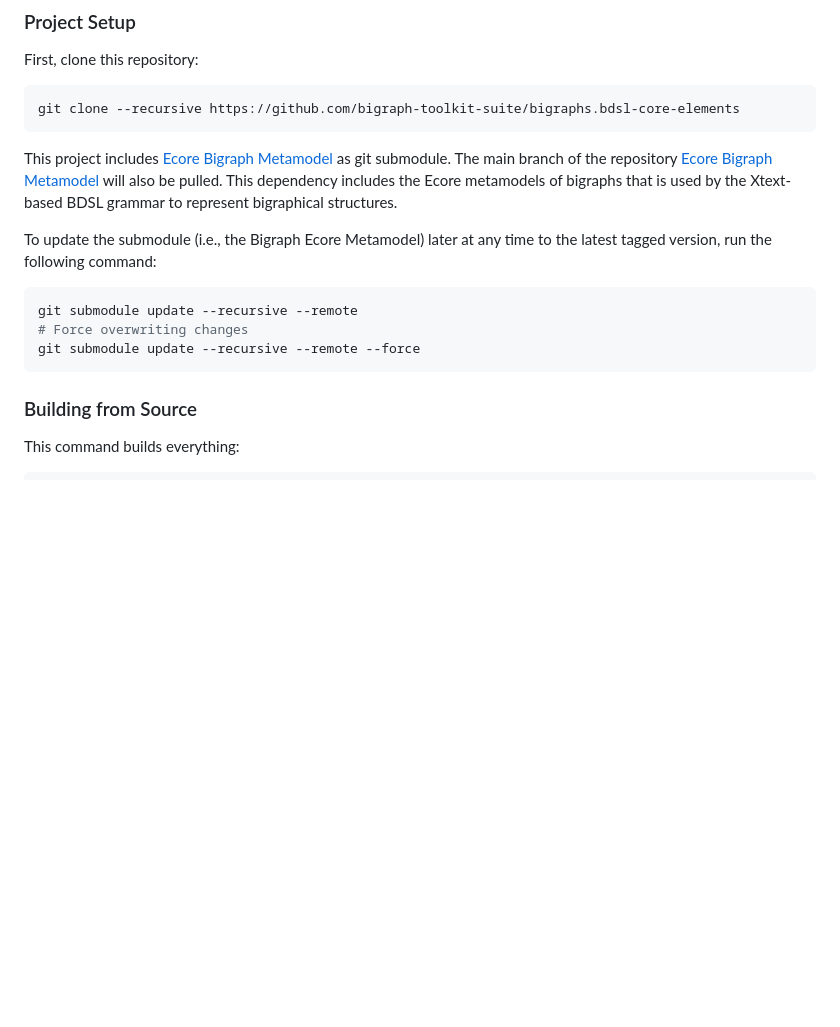
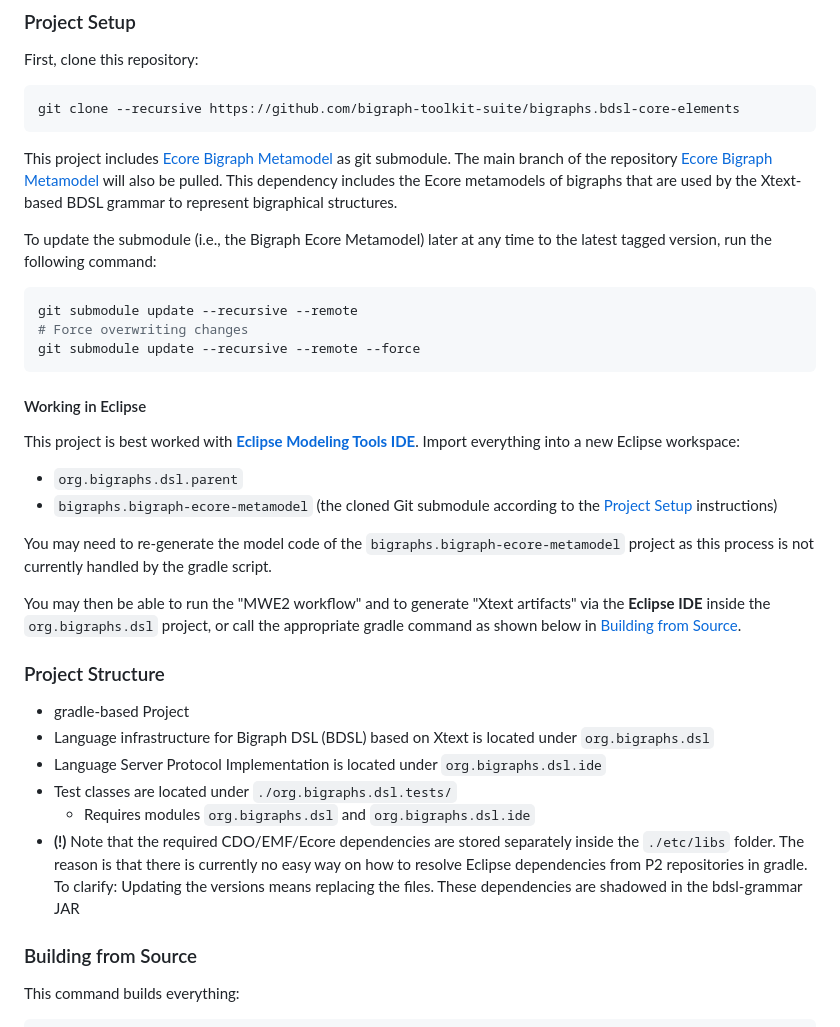
Before and after one commit to bigraph-toolkit-suite/bigraphs.bdsl-core-elements, a Markdown page: README.md, the part around one of its changes. Rendered like a GitHub page; blank space fills up the shorter version.

````diff
--- a/README.md
+++ b/README.md
@@ -87,8 +69,7 @@ git clone --recursive https://github.com/bigraph-toolkit-suite/bigraphs.bdsl-cor
 
 This project includes [Ecore Bigraph Metamodel](https://github.com/bigraph-toolkit-suite/bigraphs.bigraph-ecore-metamodel) as git submodule.
 The main branch of the repository [Ecore Bigraph Metamodel](https://github.com/bigraph-toolkit-suite/bigraphs.bigraph-ecore-metamodel) will also be pulled.
-This dependency includes the Ecore metamodels of bigraphs that is used by the Xtext-based BDSL grammar to represent
-bigraphical structures.
+This dependency includes the Ecore metamodels of bigraphs that are used by the Xtext-based BDSL grammar to represent bigraphical structures.
 
 To update the submodule (i.e., the Bigraph Ecore Metamodel) later at any time to the latest tagged version, run the following command:
 ```shell
@@ -96,6 +77,26 @@ git submodule update --recursive --remote
 # Force overwriting changes
 git submodule update --recursive --remote --force
 ```
+
+#### Working in Eclipse
+
+This project is best worked with **[Eclipse Modeling Tools IDE](https://www.eclipse.org/downloads/packages/release/2025-09/m1/eclipse-modeling-tools)**. Import everything into a new Eclipse workspace:
+
+- `org.bigraphs.dsl.parent`
+- `bigraphs.bigraph-ecore-metamodel` (the cloned Git submodule according to the [Project Setup](#Development) instructions)
+
+You may need to re-generate the model code of the `bigraphs.bigraph-ecore-metamodel` project as this process is not currently handled by the gradle script.
+
+You may then be able to run the "MWE2 workflow" and to generate "Xtext artifacts" via the **Eclipse IDE** inside the `org.bigraphs.dsl` project, or call the appropriate gradle command as shown below in [Building from Source](#Building-from-Source).
+
+### Project Structure
+
+- gradle-based Project
+- Language infrastructure for Bigraph DSL (BDSL) based on Xtext is located under `org.bigraphs.dsl`
+- Language Server Protocol Implementation is located under `org.bigraphs.dsl.ide`
+- Test classes are located under `./org.bigraphs.dsl.tests/`
+  - Requires modules `org.bigraphs.dsl` and `org.bigraphs.dsl.ide`
+- **(!)** Note that the required CDO/EMF/Ecore dependencies are stored separately inside the `./etc/libs` folder. The reason is that there is currently no easy way on how to resolve Eclipse dependencies from P2 repositories in gradle. To clarify: Updating the versions means replacing the files. These dependencies are shadowed in the bdsl-grammar JAR
 
 ### Building from Source
 
````
Also changed, not shown: other parts of README.md (+10 -47 lines).
